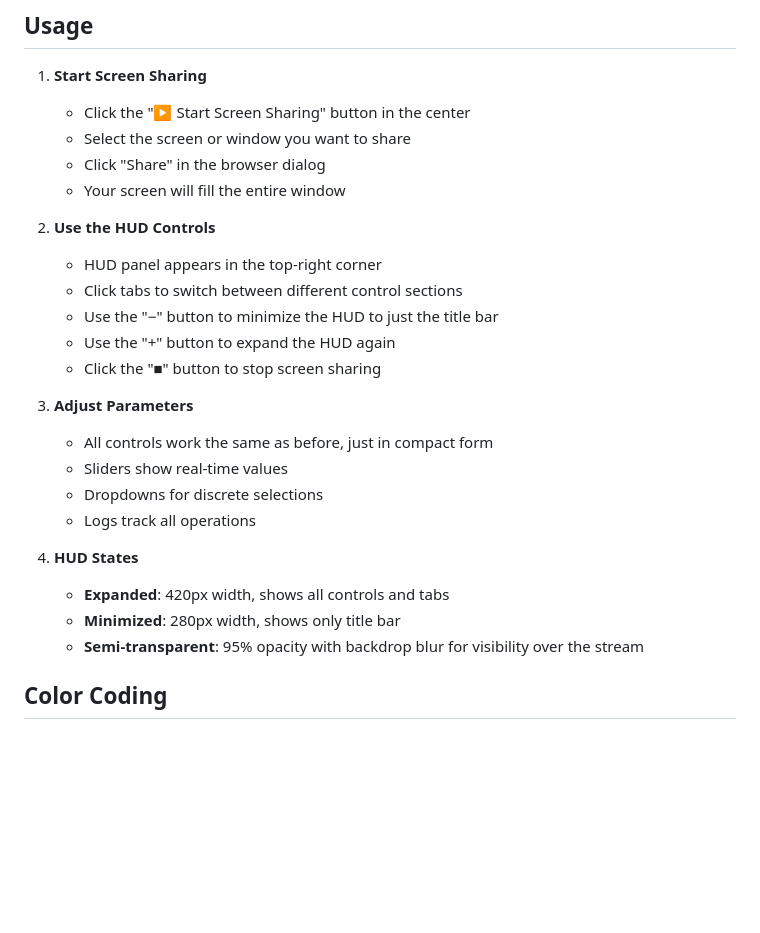
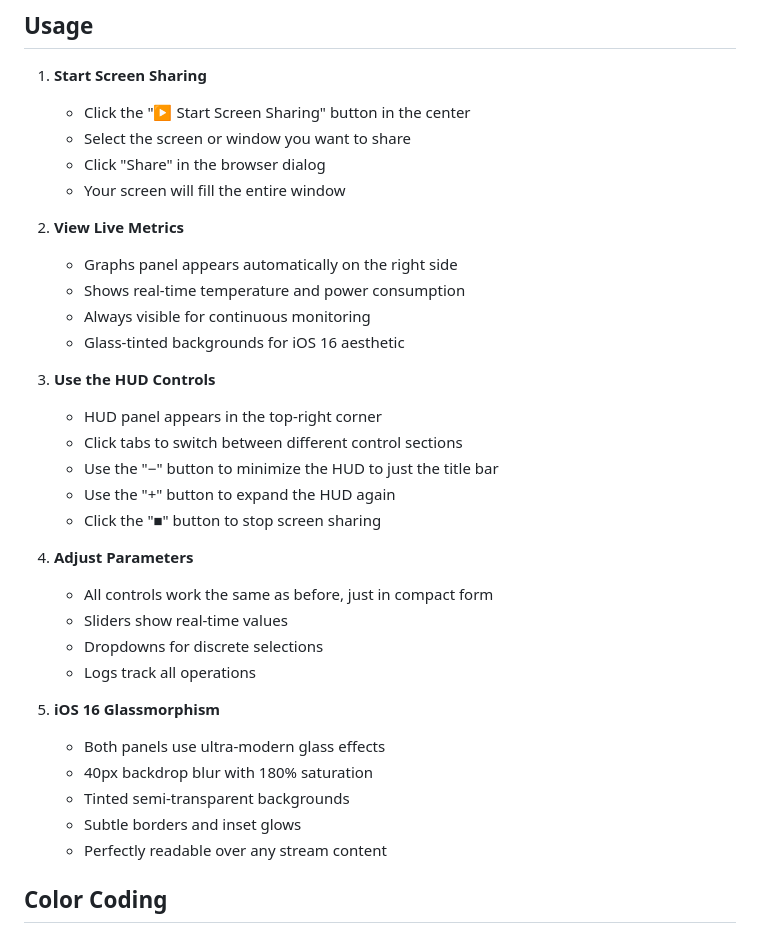
Before and after one commit to RGoharimehr/webrtc-react, a Markdown page: README.md, the part around one of its changes. GitHub-like rendering; blank space fills up the shorter version.

```diff
--- a/README.md
+++ b/README.md
@@ -127,23 +135,31 @@ This will:
    - Click "Share" in the browser dialog
    - Your screen will fill the entire window
 
-2. **Use the HUD Controls**
+2. **View Live Metrics**
+   - Graphs panel appears automatically on the right side
+   - Shows real-time temperature and power consumption
+   - Always visible for continuous monitoring
+   - Glass-tinted backgrounds for iOS 16 aesthetic
+
+3. **Use the HUD Controls**
    - HUD panel appears in the top-right corner
    - Click tabs to switch between different control sections
    - Use the "−" button to minimize the HUD to just the title bar
    - Use the "+" button to expand the HUD again
    - Click the "■" button to stop screen sharing
 
-3. **Adjust Parameters**
+4. **Adjust Parameters**
    - All controls work the same as before, just in compact form
    - Sliders show real-time values
    - Dropdowns for discrete selections
    - Logs track all operations
 
-4. **HUD States**
-   - **Expanded**: 420px width, shows all controls and tabs
-   - **Minimized**: 280px width, shows only title bar
-   - **Semi-transparent**: 95% opacity with backdrop blur for visibility over the stream
+5. **iOS 16 Glassmorphism**
+   - Both panels use ultra-modern glass effects
+   - 40px backdrop blur with 180% saturation
+   - Tinted semi-transparent backgrounds
+   - Subtle borders and inset glows
+   - Perfectly readable over any stream content
 
 ## Color Coding
 
```
Also changed, not shown: other parts of README.md (+34 -27 lines).
